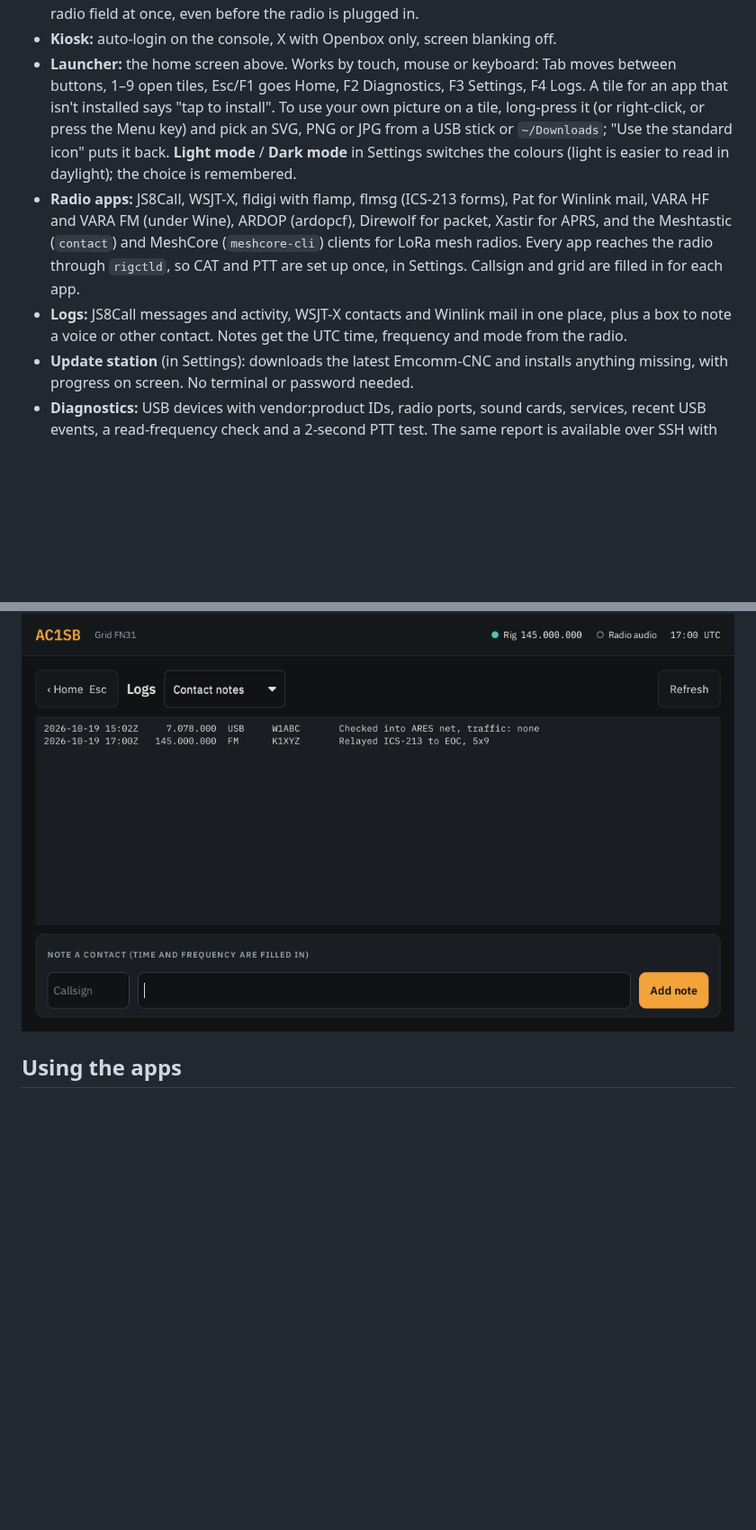
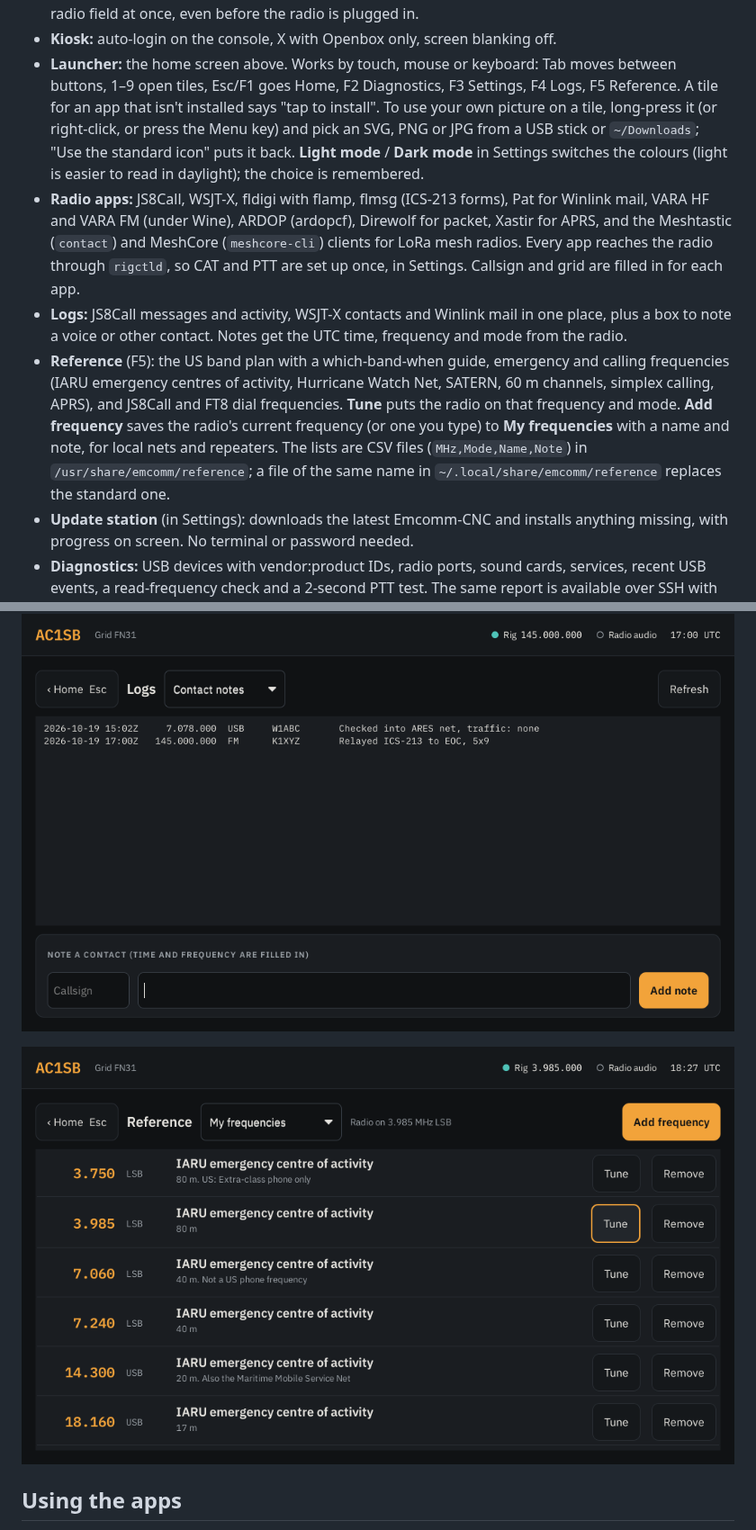
Before and after one commit to ac1sb/emcomm-station, a Markdown page: README.md, 2 parts joined by grey strips. Shown at 90% size. Rendered like a GitHub page; pictures changed too: docs/reference.png (added); blank space fills up the shorter version.

Commit message:
Reference page: band plan, emergency and digital frequencies, tap to tune
Co-Authored-By: Claude Opus 5.5 (1M context) <noreply@anthropic.com>
Claude-Session: https://claude.ai/code/session_016N9FLiakM7osqgmyw9jwVg

```diff
--- a/README.md
+++ b/README.md
@@ -23,7 +23,7 @@ environment.
 - **Kiosk:** auto-login on the console, X with Openbox only, screen blanking off.
 - **Launcher:** the home screen above. Works by touch, mouse or keyboard: Tab moves
   between buttons, 1–9 open tiles, Esc/F1 goes Home, F2 Diagnostics, F3 Settings,
-  F4 Logs. A tile for an app that isn't installed says "tap to install". To use
+  F4 Logs, F5 Reference. A tile for an app that isn't installed says "tap to install". To use
   your own picture on a tile, long-press it (or right-click, or press the Menu key)
   and pick an SVG, PNG or JPG from a USB stick or `~/Downloads`; "Use the standard
   icon" puts it back. **Light mode** / **Dark mode** in Settings switches the colours
@@ -36,6 +36,14 @@ environment.
 - **Logs:** JS8Call messages and activity, WSJT-X contacts and Winlink mail in one
   place, plus a box to note a voice or other contact. Notes get the UTC time,
   frequency and mode from the radio.
+- **Reference** (F5): the US band plan with a which-band-when guide, emergency and
+  calling frequencies (IARU emergency centres of activity, Hurricane Watch Net,
+  SATERN, 60 m channels, simplex calling, APRS), and JS8Call and FT8 dial
+  frequencies. **Tune** puts the radio on that frequency and mode. **Add
+  frequency** saves the radio's current frequency (or one you type) to **My
+  frequencies** with a name and note, for local nets and repeaters. The lists are
+  CSV files (`MHz,Mode,Name,Note`) in `/usr/share/emcomm/reference`; a file of the
+  same name in `~/.local/share/emcomm/reference` replaces the standard one.
 - **Update station** (in Settings): downloads the latest Emcomm-CNC and installs
   anything missing, with progress on screen. No terminal or password needed.
 - **Diagnostics:** USB devices with vendor:product IDs, radio ports, sound cards,
@@ -49,6 +57,8 @@ environment.
 ![Diagnostics](docs/diag.png)
 
 ![Logs](docs/logs.png)
+
+![Reference](docs/reference.png)
 
 ## Using the apps
 
```
Also changed, not shown: 6 other files.
